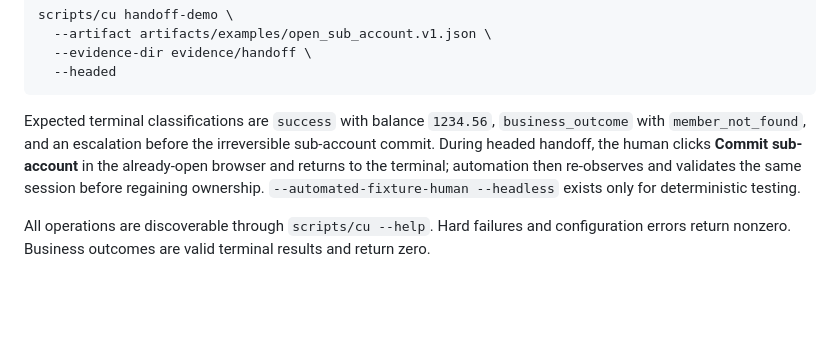
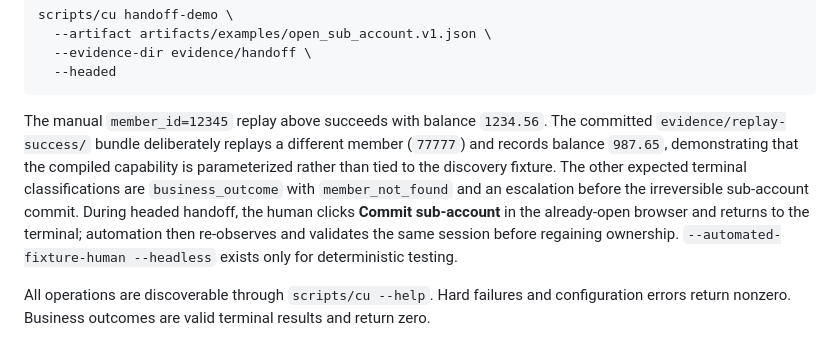
Before and after one commit to sashikumar6/interface-takehome, a Markdown page: README.md, the part around the change. Rendered like a GitHub page; blank space fills up the shorter version.

Commit message:
Clarify replay evidence balance

````diff
--- a/README.md
+++ b/README.md
@@ -107,7 +107,7 @@ scripts/cu handoff-demo \
   --headed
 ```
 
-Expected terminal classifications are `success` with balance `1234.56`, `business_outcome` with `member_not_found`, and an escalation before the irreversible sub-account commit. During headed handoff, the human clicks **Commit sub-account** in the already-open browser and returns to the terminal; automation then re-observes and validates the same session before regaining ownership. `--automated-fixture-human --headless` exists only for deterministic testing.
+The manual `member_id=12345` replay above succeeds with balance `1234.56`. The committed `evidence/replay-success/` bundle deliberately replays a different member (`77777`) and records balance `987.65`, demonstrating that the compiled capability is parameterized rather than tied to the discovery fixture. The other expected terminal classifications are `business_outcome` with `member_not_found` and an escalation before the irreversible sub-account commit. During headed handoff, the human clicks **Commit sub-account** in the already-open browser and returns to the terminal; automation then re-observes and validates the same session before regaining ownership. `--automated-fixture-human --headless` exists only for deterministic testing.
 
 All operations are discoverable through `scripts/cu --help`. Hard failures and configuration errors return nonzero. Business outcomes are valid terminal results and return zero.
 
````
